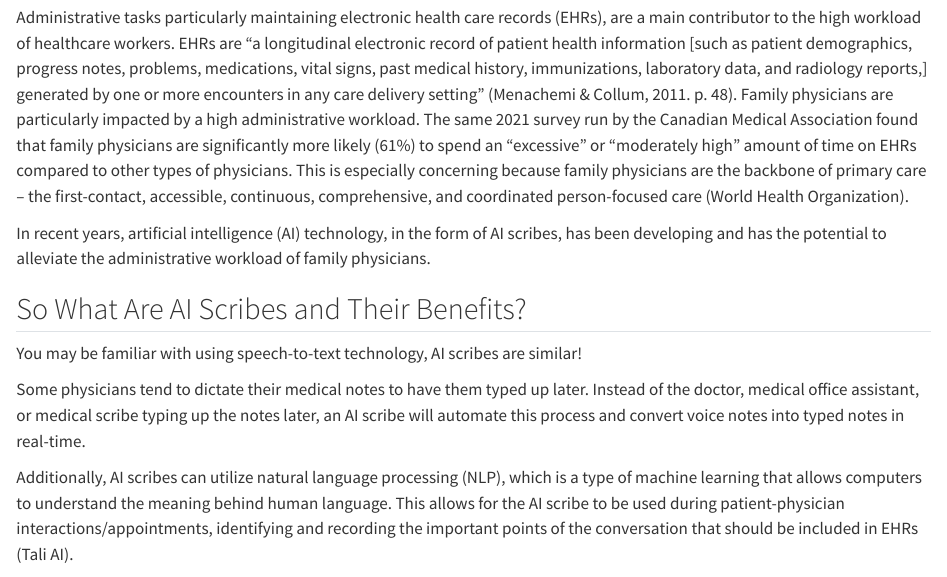
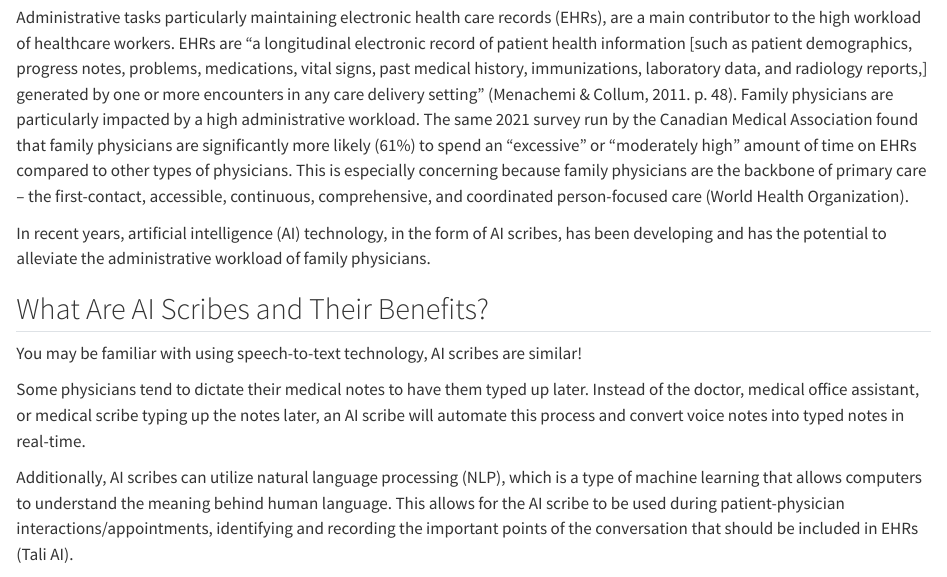
Before and after one commit to Stephanie-Ta/ds-in-canadian-healthcare-blog, a Quarto document (index.qmd): the page in a window 1100 px wide, from 780 px down. Rendered offline with R 4.5, knitr and Pandoc in place of Quarto, with nearby package versions.

Commit message:
change section title

```diff
--- a/index.qmd
+++ b/index.qmd
@@ -20,7 +20,7 @@ This is especially concerning because family physicians are the backbone of prim
 
 In recent years, artificial intelligence (AI) technology, in the form of AI scribes, has been developing and has the potential to alleviate the administrative workload of family physicians.
 
-## So What Are AI Scribes and Their Benefits?
+## What Are AI Scribes and Their Benefits?
 You may be familiar with using speech-to-text technology, AI scribes are similar!
 
 Some physicians tend to dictate their medical notes to have them typed up later.
```
Also changed, not shown: docs/search.json, 1 other file.
